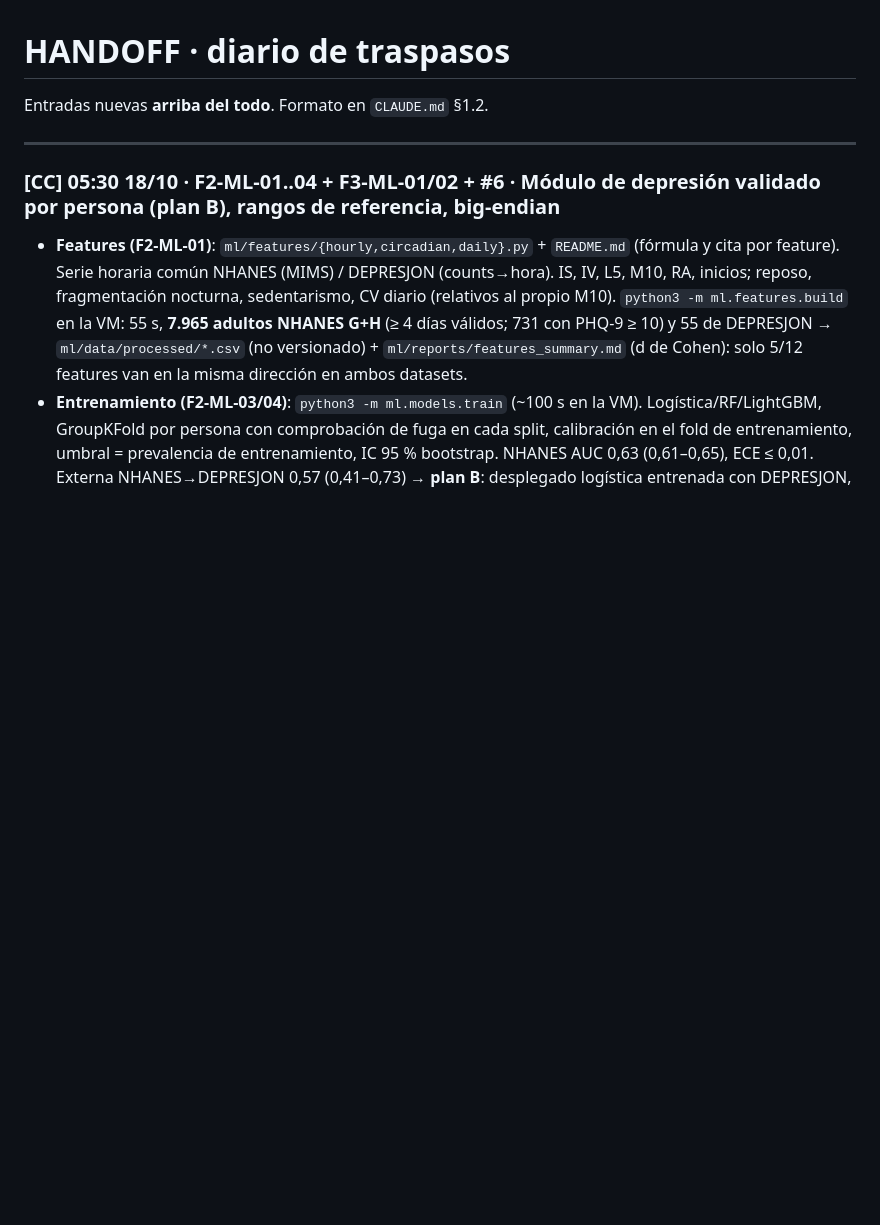
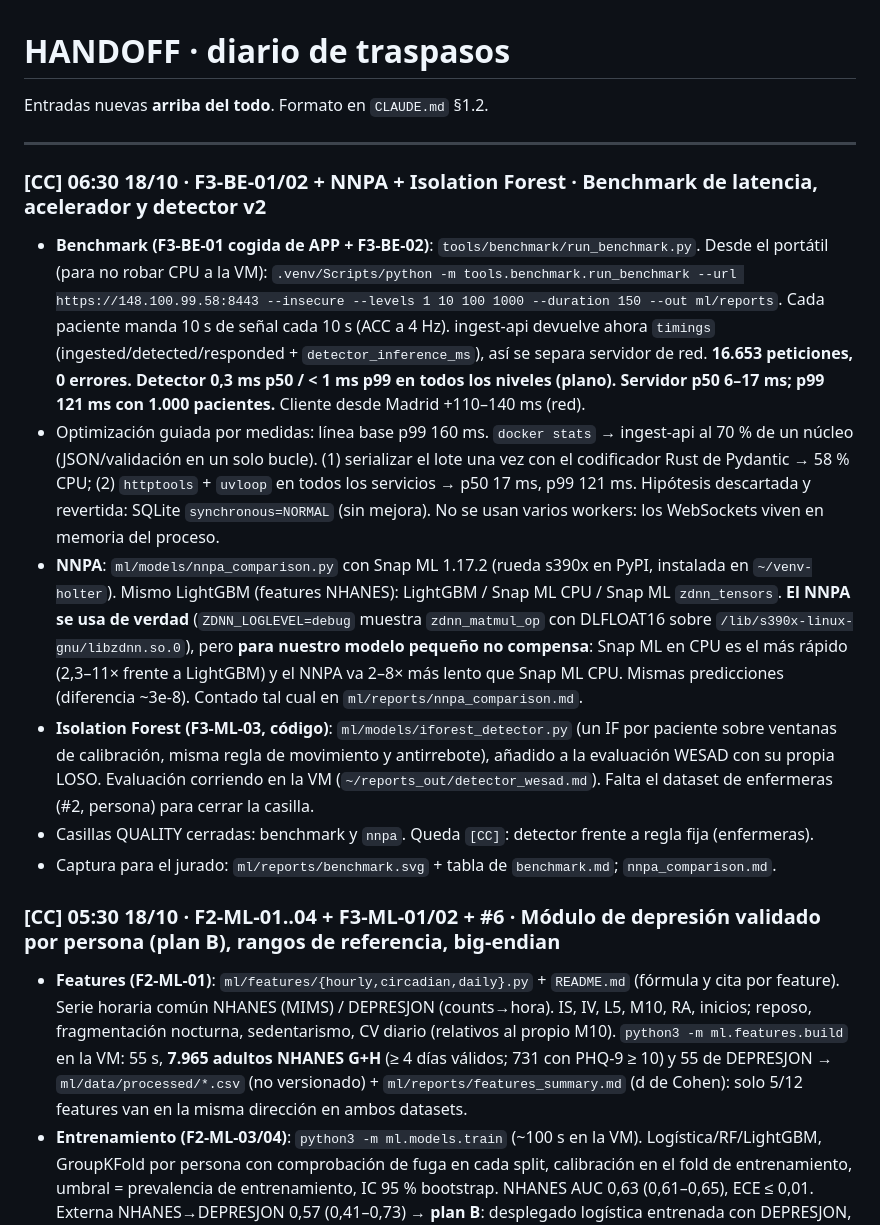
Before and after one commit to EstrellaTP/IBM_hackathon, a Markdown page: docs/HANDOFF.md, the part around the change. Drawn GitHub-style; blank space fills up the shorter version.

Commit message:
docs: handoff for benchmark, NNPA comparison and Isolation Forest
Co-Authored-By: Claude Opus 5.5 <noreply@anthropic.com>

```diff
--- a/docs/HANDOFF.md
+++ b/docs/HANDOFF.md
@@ -3,6 +3,14 @@
 Entradas nuevas **arriba del todo**. Formato en `CLAUDE.md` §1.2.
 
 ---
+
+### [CC] 06:30 18/10 · F3-BE-01/02 + NNPA + Isolation Forest · Benchmark de latencia, acelerador y detector v2
+- **Benchmark (F3-BE-01 cogida de APP + F3-BE-02)**: `tools/benchmark/run_benchmark.py`. Desde el portátil (para no robar CPU a la VM): `.venv/Scripts/python -m tools.benchmark.run_benchmark --url https://148.100.99.58:8443 --insecure --levels 1 10 100 1000 --duration 150 --out ml/reports`. Cada paciente manda 10 s de señal cada 10 s (ACC a 4 Hz). ingest-api devuelve ahora `timings` (ingested/detected/responded + `detector_inference_ms`), así se separa servidor de red. **16.653 peticiones, 0 errores. Detector 0,3 ms p50 / < 1 ms p99 en todos los niveles (plano). Servidor p50 6–17 ms; p99 121 ms con 1.000 pacientes.** Cliente desde Madrid +110–140 ms (red).
+- Optimización guiada por medidas: línea base p99 160 ms. `docker stats` → ingest-api al 70 % de un núcleo (JSON/validación en un solo bucle). (1) serializar el lote una vez con el codificador Rust de Pydantic → 58 % CPU; (2) `httptools` + `uvloop` en todos los servicios → p50 17 ms, p99 121 ms. Hipótesis descartada y revertida: SQLite `synchronous=NORMAL` (sin mejora). No se usan varios workers: los WebSockets viven en memoria del proceso.
+- **NNPA**: `ml/models/nnpa_comparison.py` con Snap ML 1.17.2 (rueda s390x en PyPI, instalada en `~/venv-holter`). Mismo LightGBM (features NHANES): LightGBM / Snap ML CPU / Snap ML `zdnn_tensors`. **El NNPA se usa de verdad** (`ZDNN_LOGLEVEL=debug` muestra `zdnn_matmul_op` con DLFLOAT16 sobre `/lib/s390x-linux-gnu/libzdnn.so.0`), pero **para nuestro modelo pequeño no compensa**: Snap ML en CPU es el más rápido (2,3–11× frente a LightGBM) y el NNPA va 2–8× más lento que Snap ML CPU. Mismas predicciones (diferencia ~3e-8). Contado tal cual en `ml/reports/nnpa_comparison.md`.
+- **Isolation Forest (F3-ML-03, código)**: `ml/models/iforest_detector.py` (un IF por paciente sobre ventanas de calibración, misma regla de movimiento y antirrebote), añadido a la evaluación WESAD con su propia LOSO. Evaluación corriendo en la VM (`~/reports_out/detector_wesad.md`). Falta el dataset de enfermeras (#2, persona) para cerrar la casilla.
+- Casillas QUALITY cerradas: benchmark y `nnpa`. Queda `[CC]`: detector frente a regla fija (enfermeras).
+- Captura para el jurado: `ml/reports/benchmark.svg` + tabla de `benchmark.md`; `nnpa_comparison.md`.
 
 ### [CC] 05:30 18/10 · F2-ML-01..04 + F3-ML-01/02 + #6 · Módulo de depresión validado por persona (plan B), rangos de referencia, big-endian
 - **Features (F2-ML-01)**: `ml/features/{hourly,circadian,daily}.py` + `README.md` (fórmula y cita por feature). Serie horaria común NHANES (MIMS) / DEPRESJON (counts→hora). IS, IV, L5, M10, RA, inicios; reposo, fragmentación nocturna, sedentarismo, CV diario (relativos al propio M10). `python3 -m ml.features.build` en la VM: 55 s, **7.965 adultos NHANES G+H** (≥ 4 días válidos; 731 con PHQ-9 ≥ 10) y 55 de DEPRESJON → `ml/data/processed/*.csv` (no versionado) + `ml/reports/features_summary.md` (d de Cohen): solo 5/12 features van en la misma dirección en ambos datasets.
```
